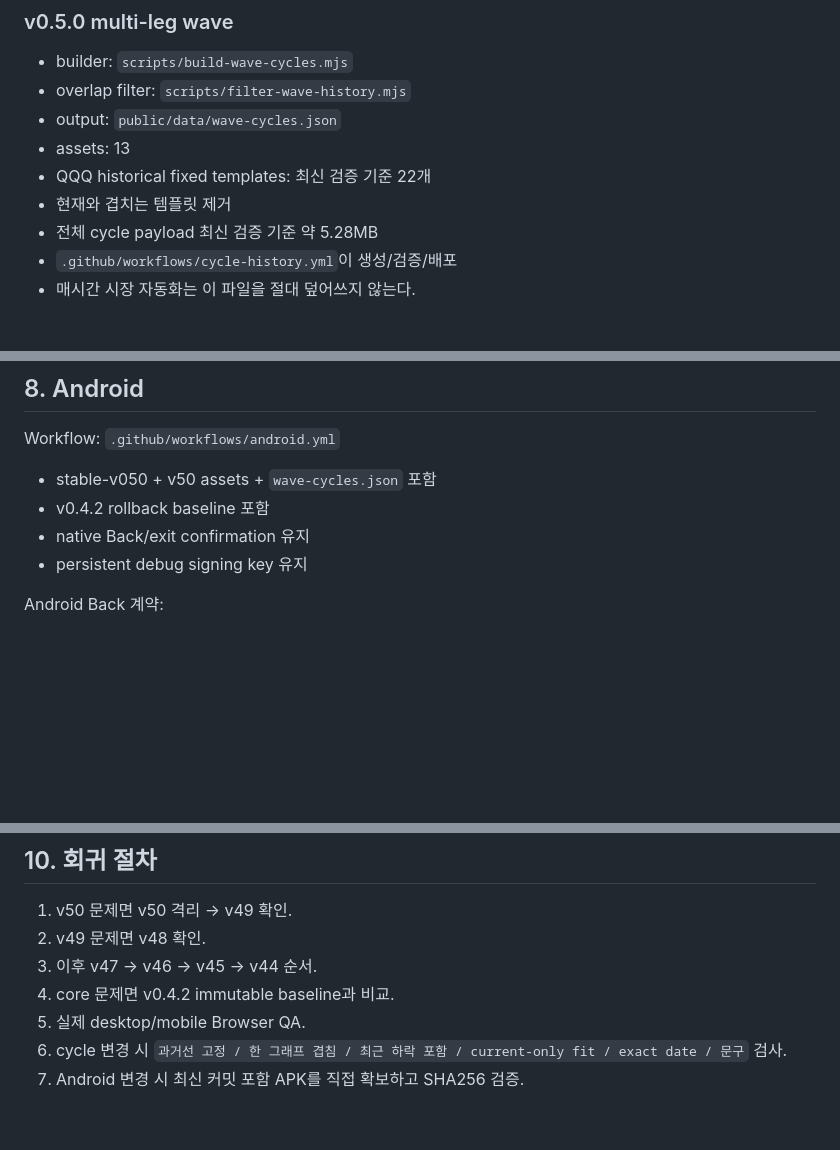
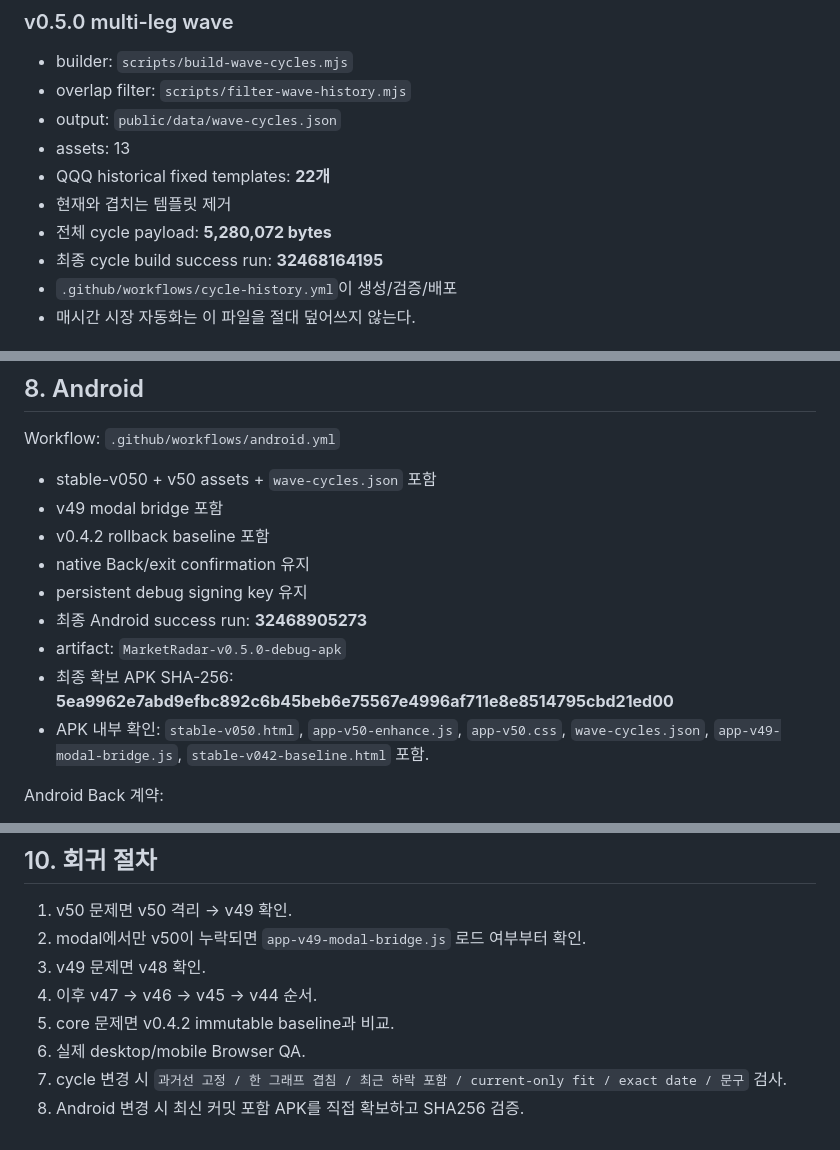
Before and after one commit to kimjae134679/stock, a Markdown page: ops/handoff/CURRENT.md, 3 parts joined by grey strips. Drawn GitHub-style; blank space fills up the shorter version.

Commit message:
Record final v0.5.0 QA and APK build

```diff
--- a/ops/handoff/CURRENT.md
+++ b/ops/handoff/CURRENT.md
@@ -74,9 +75,10 @@
 - overlap filter: `scripts/filter-wave-history.mjs`
 - output: `public/data/wave-cycles.json`
 - assets: 13
-- QQQ historical fixed templates: 최신 검증 기준 22개
+- QQQ historical fixed templates: **22개**
 - 현재와 겹치는 템플릿 제거
-- 전체 cycle payload 최신 검증 기준 약 5.28MB
+- 전체 cycle payload: **5,280,072 bytes**
+- 최종 cycle build success run: **32468164195**
 - `.github/workflows/cycle-history.yml`이 생성/검증/배포
 - 매시간 시장 자동화는 이 파일을 절대 덮어쓰지 않는다.
 
@@ -129,9 +136,14 @@ Playwright `waitForFunction`은 `page.waitForFunction(fn, null, {timeout})`처
 ## 8. Android
 Workflow: `.github/workflows/android.yml`
 - stable-v050 + v50 assets + `wave-cycles.json` 포함
+- v49 modal bridge 포함
 - v0.4.2 rollback baseline 포함
 - native Back/exit confirmation 유지
 - persistent debug signing key 유지
+- 최종 Android success run: **32468905273**
+- artifact: `MarketRadar-v0.5.0-debug-apk`
+- 최종 확보 APK SHA-256: **5ea9962e7abd9efbc892c6b45beb6e75567e4996af711e8e8514795cbd21ed00**
+- APK 내부 확인: `stable-v050.html`, `app-v50-enhance.js`, `app-v50.css`, `wave-cycles.json`, `app-v49-modal-bridge.js`, `stable-v042-baseline.html` 포함.
 
 Android Back 계약:
 - modal open → hardware Back = modal 닫기
@@ -157,9 +169,10 @@ Automation ID: `6a847ce3f5dc81918ccab0a7bafaa8fe`
 
 ## 10. 회귀 절차
 1. v50 문제면 v50 격리 → v49 확인.
-2. v49 문제면 v48 확인.
-3. 이후 v47 → v46 → v45 → v44 순서.
-4. core 문제면 v0.4.2 immutable baseline과 비교.
-5. 실제 desktop/mobile Browser QA.
-6. cycle 변경 시 `과거선 고정 / 한 그래프 겹침 / 최근 하락 포함 / current-only fit / exact date / 문구` 검사.
-7. Android 변경 시 최신 커밋 포함 APK를 직접 확보하고 SHA256 검증.
+2. modal에서만 v50이 누락되면 `app-v49-modal-bridge.js` 로드 여부부터 확인.
+3. v49 문제면 v48 확인.
+4. 이후 v47 → v46 → v45 → v44 순서.
+5. core 문제면 v0.4.2 immutable baseline과 비교.
+6. 실제 desktop/mobile Browser QA.
+7. cycle 변경 시 `과거선 고정 / 한 그래프 겹침 / 최근 하락 포함 / current-only fit / exact date / 문구` 검사.
+8. Android 변경 시 최신 커밋 포함 APK를 직접 확보하고 SHA256 검증.
```
Also changed, not shown: other parts of ops/handoff/CURRENT.md (+7 -1 lines).
